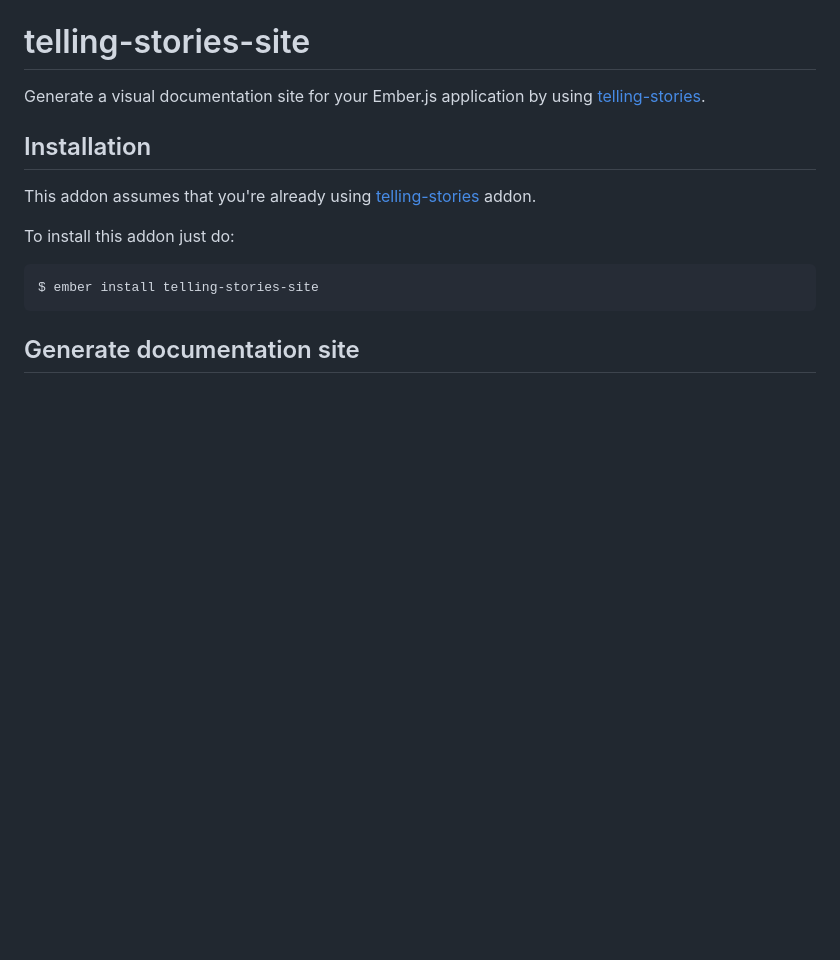
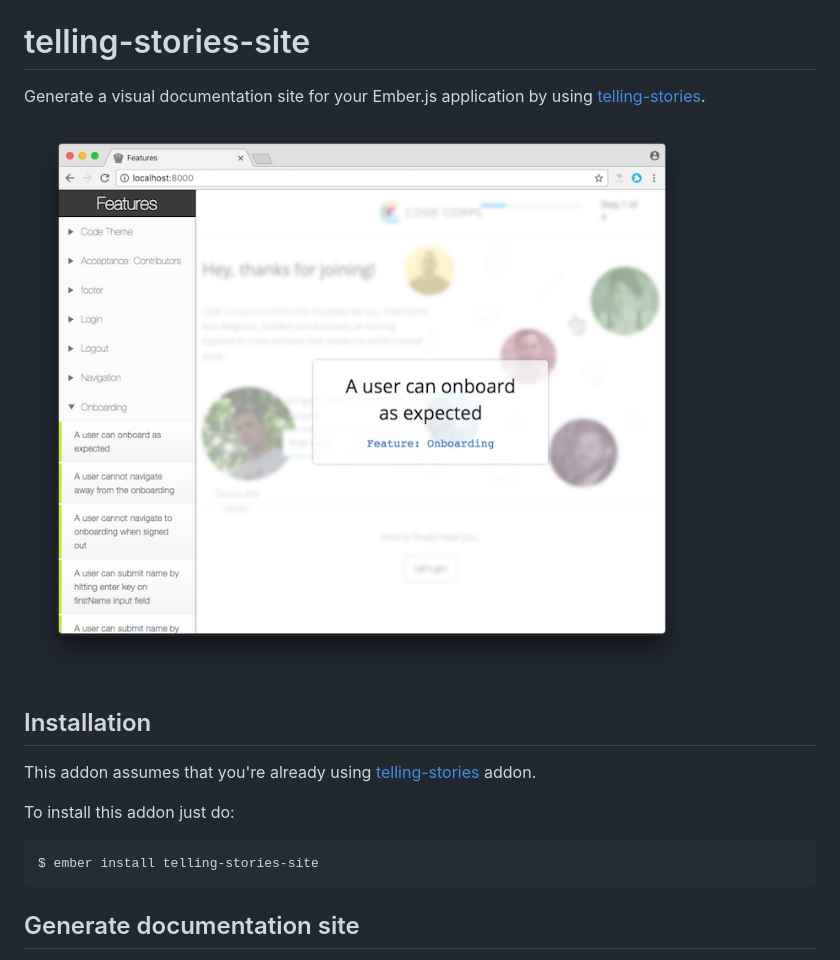
Before and after one commit to mvdwg/telling-stories-site, a Markdown page: README.md, the part around the change. Rendered like a GitHub page; pictures changed too: screenshot.png (added); blank space fills up the shorter version.

Commit message:
Add screenshot

```diff
--- a/README.md
+++ b/README.md
@@ -1,6 +1,8 @@
 # telling-stories-site
 
 Generate a visual documentation site for your Ember.js application by using [telling-stories](https://github.com/mvdwg/telling-stories).
+
+![screenshot](./screenshot.png)
 
 ## Installation
 
```
